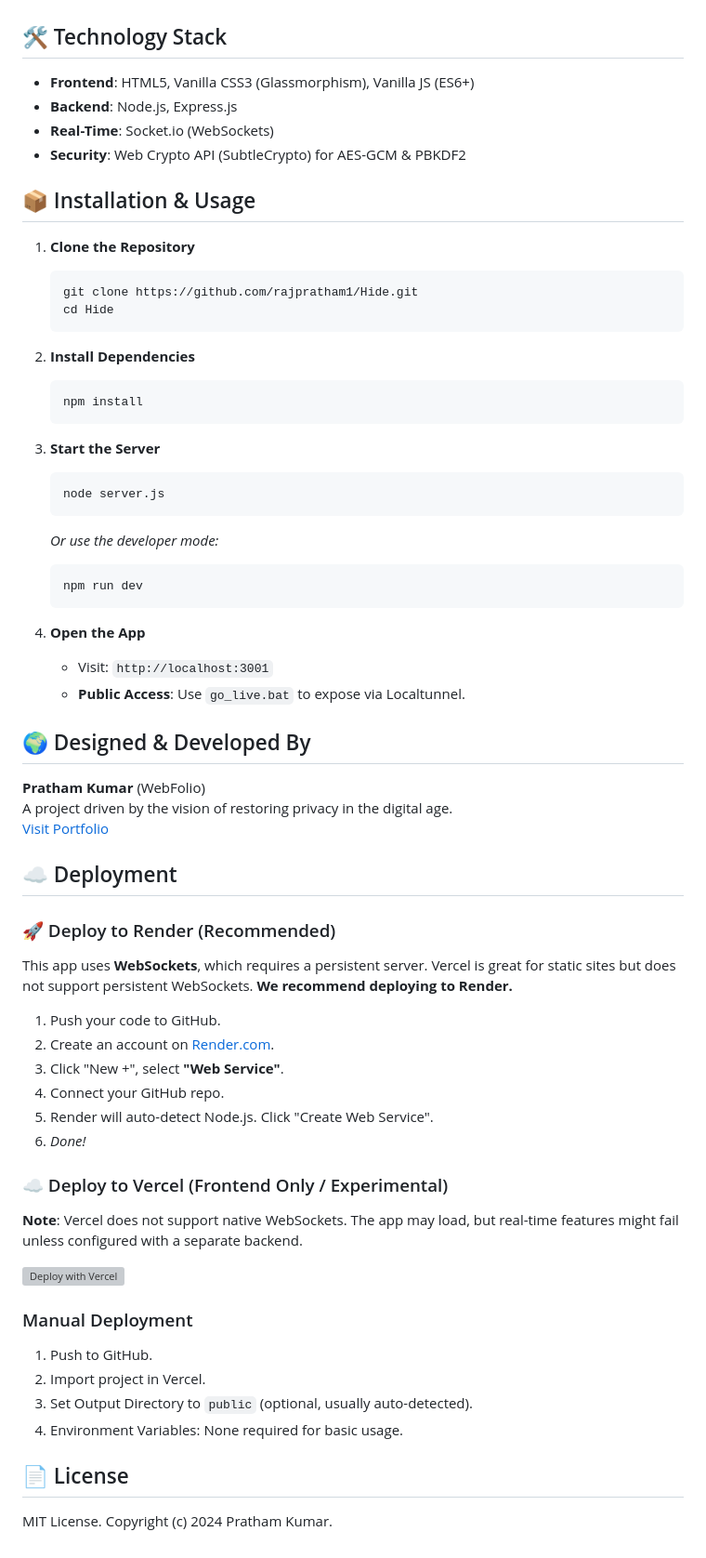
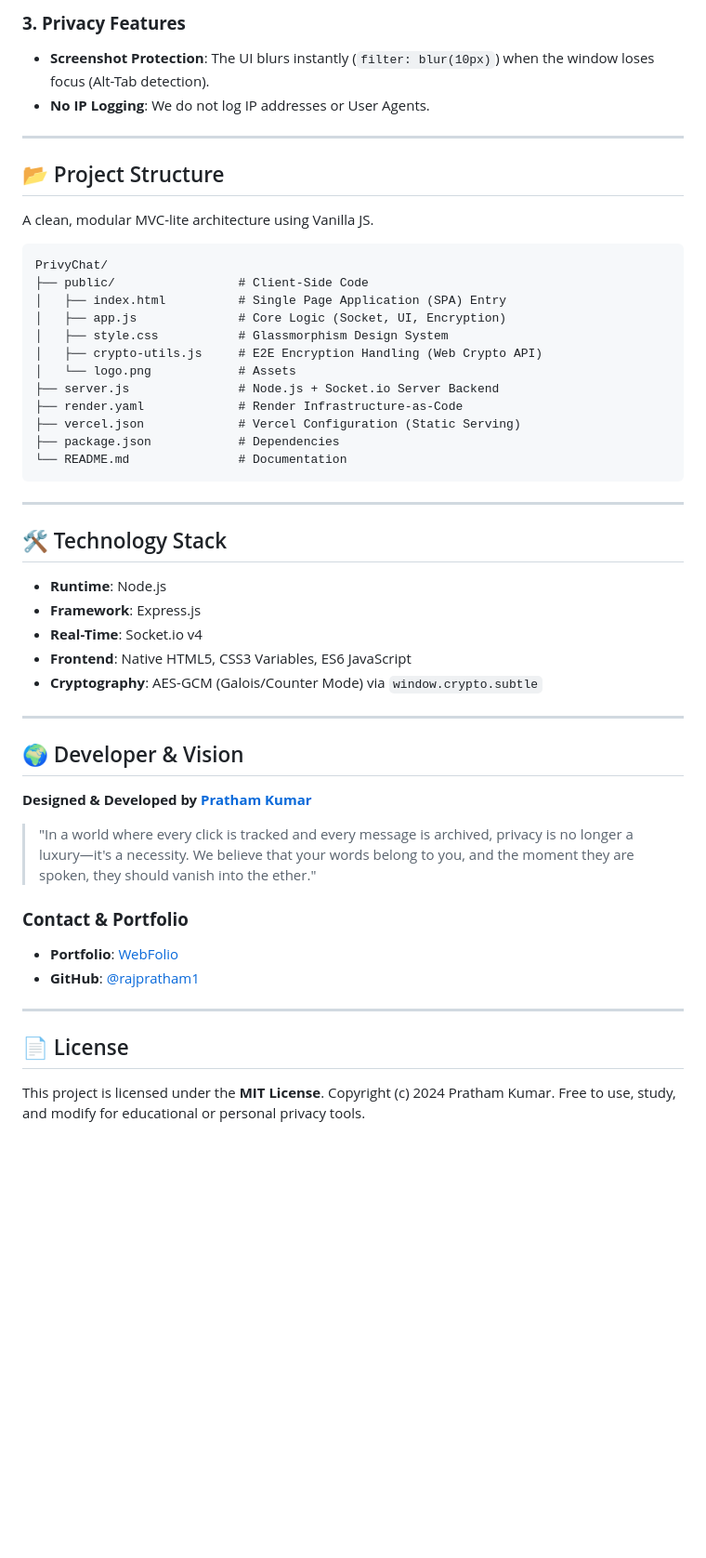
Before and after one commit to rajpratham1/PrivyChat, a Markdown page: README.md, the part around one of its changes. Shown at 93% size. Drawn GitHub-style; blank space fills up the shorter version; grey boxes are pictures that could not be loaded.

````diff
--- a/README.md
+++ b/README.md
@@ -21,64 +46,53 @@ A premium, privacy-focused real-time chat application built for anonymity.
+### **3. Privacy Features**
+*   **Screenshot Protection**: The UI blurs instantly (`filter: blur(10px)`) when the window loses focus (Alt-Tab detection).
+*   **No IP Logging**: We do not log IP addresses or User Agents.
+
+---
+
+## 📂 Project Structure
+
+A clean, modular MVC-lite architecture using Vanilla JS.
+
+```
+PrivyChat/
+├── public/                 # Client-Side Code
+│   ├── index.html          # Single Page Application (SPA) Entry
+│   ├── app.js              # Core Logic (Socket, UI, Encryption)
+│   ├── style.css           # Glassmorphism Design System
+│   ├── crypto-utils.js     # E2E Encryption Handling (Web Crypto API)
+│   └── logo.png            # Assets
+├── server.js               # Node.js + Socket.io Server Backend
+├── render.yaml             # Render Infrastructure-as-Code
+├── vercel.json             # Vercel Configuration (Static Serving)
+├── package.json            # Dependencies
+└── README.md               # Documentation
+```
+
+---
 
 ## 🛠️ Technology Stack
 
-*   **Frontend**: HTML5, Vanilla CSS3 (Glassmorphism), Vanilla JS (ES6+)
-*   **Backend**: Node.js, Express.js
-*   **Real-Time**: Socket.io (WebSockets)
-*   **Security**: Web Crypto API (SubtleCrypto) for AES-GCM & PBKDF2
+*   **Runtime**: Node.js
+*   **Framework**: Express.js
+*   **Real-Time**: Socket.io v4
+*   **Frontend**: Native HTML5, CSS3 Variables, ES6 JavaScript
+*   **Cryptography**: AES-GCM (Galois/Counter Mode) via `window.crypto.subtle`
 
-## 📦 Installation & Usage
+---
 
-1.  **Clone the Repository**
-    ```bash
-    git clone https://github.com/rajpratham1/Hide.git
-    cd Hide
-    ```
+## 🌍 Developer & Vision
 
-2.  **Install Dependencies**
-    ```bash
-    npm install
-    ```
+**Designed & Developed by [Pratham Kumar](https://rajpratham1.github.io/WebFolio/)**
 
-3.  **Start the Server**
-    ```bash
-    node server.js
-    ```
-    *Or use the developer mode:*
-    ```bash
-    npm run dev
-    ```
+> "In a world where every click is tracked and every message is archived, privacy is no longer a luxury—it's a necessity. We believe that your words belong to you, and the moment they are spoken, they should vanish into the ether."
 
-4.  **Open the App**
-    *   Visit: `http://localhost:3001`
-    *   **Public Access**: Use `go_live.bat` to expose via Localtunnel.
+### **Contact & Portfolio**
+*   **Portfolio**: [WebFolio](https://rajpratham1.github.io/WebFolio/)
+*   **GitHub**: [@rajpratham1](https://github.com/rajpratham1)
 
-## 🌍 Designed & Developed By
-**Pratham Kumar** (WebFolio)
-A project driven by the vision of restoring privacy in the digital age.
-[Visit Portfolio](https://rajpratham1.github.io/WebFolio/)
-
-## ☁️ Deployment
-
-### 🚀 Deploy to Render (Recommended)
-This app uses **WebSockets**, which requires a persistent server. Vercel is great for static sites but does not support persistent WebSockets. **We recommend deploying to Render.**
-
-1.  Push your code to GitHub.
-2.  Create an account on [Render.com](https://render.com).
-3.  Click "New +", select **"Web Service"**.
-4.  Connect your GitHub repo.
-5.  Render will auto-detect Node.js. Click "Create Web Service".
-6.  *Done!*
-
-### ☁️ Deploy to Vercel (Frontend Only / Experimental)
-**Note**: Vercel does not support native WebSockets. The app may load, but real-time features might fail unless configured with a separate backend.
-
-[![Deploy with Vercel](https://vercel.com/button)](https://vercel.com/new/clone?repository-url=https%3A%2F%2Fgithub.com%2Frajpratham1%2FHide)
-
-### Manual Deployment
-1.  Push to GitHub.
-2.  Import project in Vercel.
-3.  Set Output Directory to `public` (optional, usually auto-detected).
-4.  Environment Variables: None required for basic usage.
+---
 
 ## 📄 License
-MIT License. Copyright (c) 2024 Pratham Kumar.
+This project is licensed under the **MIT License**.
+Copyright (c) 2024 Pratham Kumar.
+Free to use, study, and modify for educational or personal privacy tools.
````
Also changed, not shown: other parts of README.md (+40 -15 lines).
